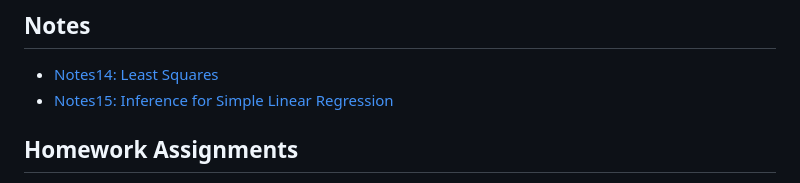
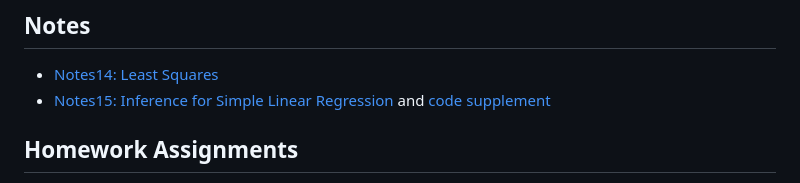
Before and after one commit to aluby/STAT61-F23, a Markdown page: README.md, the part around the change. GitHub-like rendering.

```diff
--- a/README.md
+++ b/README.md
@@ -5,7 +5,7 @@ Course notes and homework assignments (typically in both .qmd and .pdf format) f
 
 ## Notes
 - [Notes14: Least Squares](course-notes/14-least-squares)
-- [Notes15: Inference for Simple Linear Regression](course-notes/15-inference-for-slr)
+- [Notes15: Inference for Simple Linear Regression](course-notes/15-inference-for-slr) and [code supplement](course-notes/15-inference-for-slr)
 
 ## Homework Assignments
 - [Homework11: Due 12/6](homework/homework11)
```
